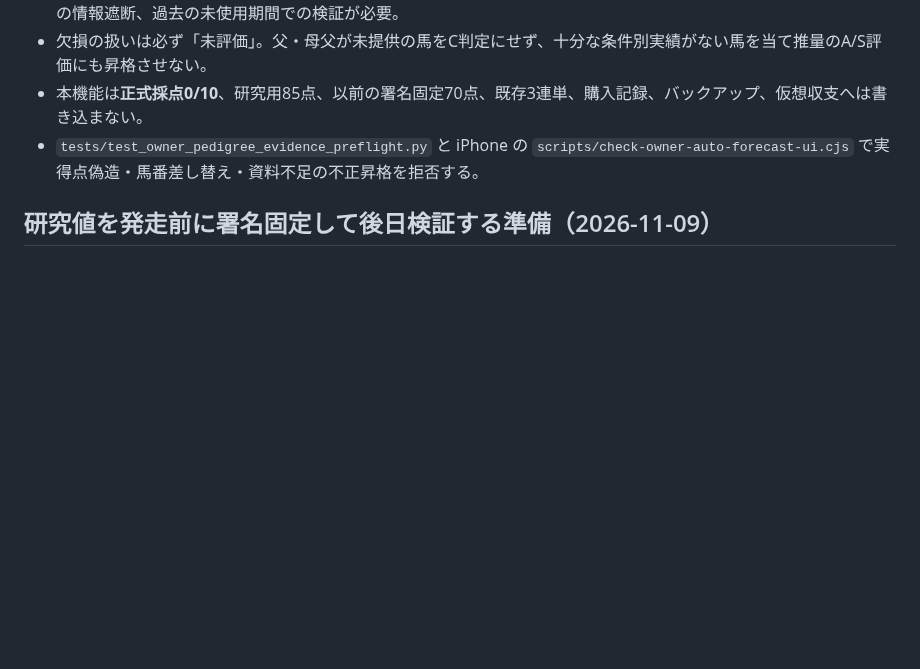
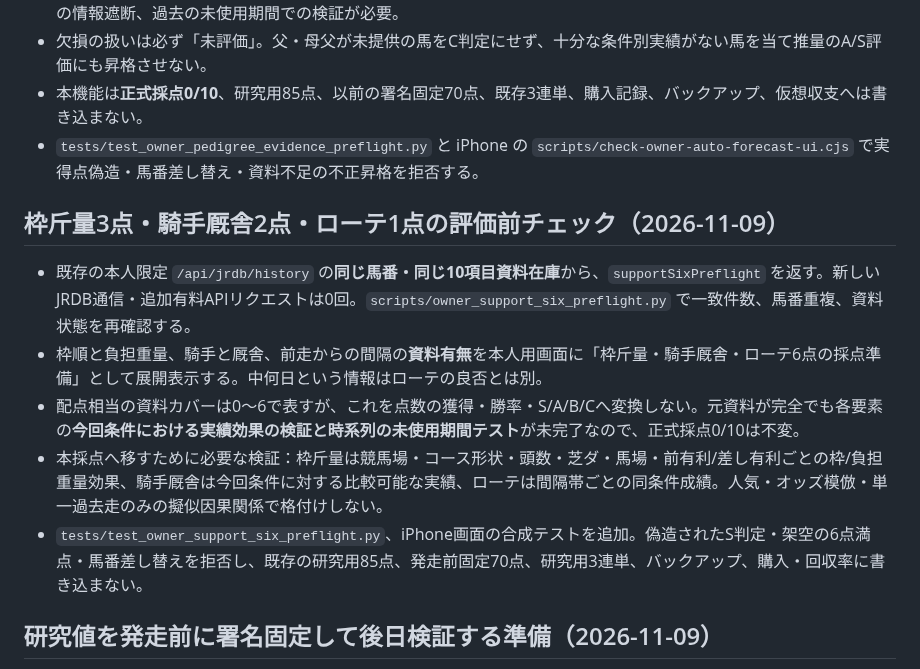
Before and after one commit to esakahumihumi1125-byte/keiba-nine, a Markdown page: docs/owner-formal-ten-factor-scoring.md, the part around the change. GitHub-like rendering; blank space fills up the shorter version.

Commit message:
docs(owner): six-point evidence checks and future validation needs

```diff
--- a/docs/owner-formal-ten-factor-scoring.md
+++ b/docs/owner-formal-ten-factor-scoring.md
@@ -135,6 +135,14 @@ iPhone `scripts/owner_auto_forecast_ui.py`。
 - 本機能は**正式採点0/10**、研究用85点、以前の署名固定70点、既存3連単、購入記録、バックアップ、仮想収支へは書き込まない。
 - `tests/test_owner_pedigree_evidence_preflight.py` と iPhone の `scripts/check-owner-auto-forecast-ui.cjs` で実得点偽造・馬番差し替え・資料不足の不正昇格を拒否する。
 
+## 枠斤量3点・騎手厩舎2点・ローテ1点の評価前チェック（2026-11-09）
+
+- 既存の本人限定 `/api/jrdb/history` の**同じ馬番・同じ10項目資料在庫**から、`supportSixPreflight` を返す。新しいJRDB通信・追加有料APIリクエストは0回。`scripts/owner_support_six_preflight.py` で一致件数、馬番重複、資料状態を再確認する。
+- 枠順と負担重量、騎手と厩舎、前走からの間隔の**資料有無**を本人用画面に「枠斤量・騎手厩舎・ローテ6点の採点準備」として展開表示する。中何日という情報はローテの良否とは別。
+- 配点相当の資料カバーは0〜6で表すが、これを点数の獲得・勝率・S/A/B/Cへ変換しない。元資料が完全でも各要素の**今回条件における実績効果の検証と時系列の未使用期間テスト**が未完了なので、正式採点0/10は不変。
+- 本採点へ移すために必要な検証：枠斤量は競馬場・コース形状・頭数・芝ダ・馬場・前有利/差し有利ごとの枠/負担重量効果、騎手厩舎は今回条件に対する比較可能な実績、ローテは間隔帯ごとの同条件成績。人気・オッズ模倣・単一過去走のみの擬似因果関係で格付けしない。
+- `tests/test_owner_support_six_preflight.py`、iPhone画面の合成テストを追加。偽造されたS判定・架空の6点満点・馬番差し替えを拒否し、既存の研究用85点、発走前固定70点、研究用3連単、バックアップ、購入・回収率に書き込まない。
+
 ## 研究値を発走前に署名固定して後日検証する準備（2026-11-09）
 
 - 本人用の「過去の同条件を最大8件照合する」を押した時、すでに集計されている重点3項目の研究値を、**JRDB暫定発走時刻より前に限り**本人専用サーバーがHMAC署名する。新しいJRDB取得要求は増えない。
```
